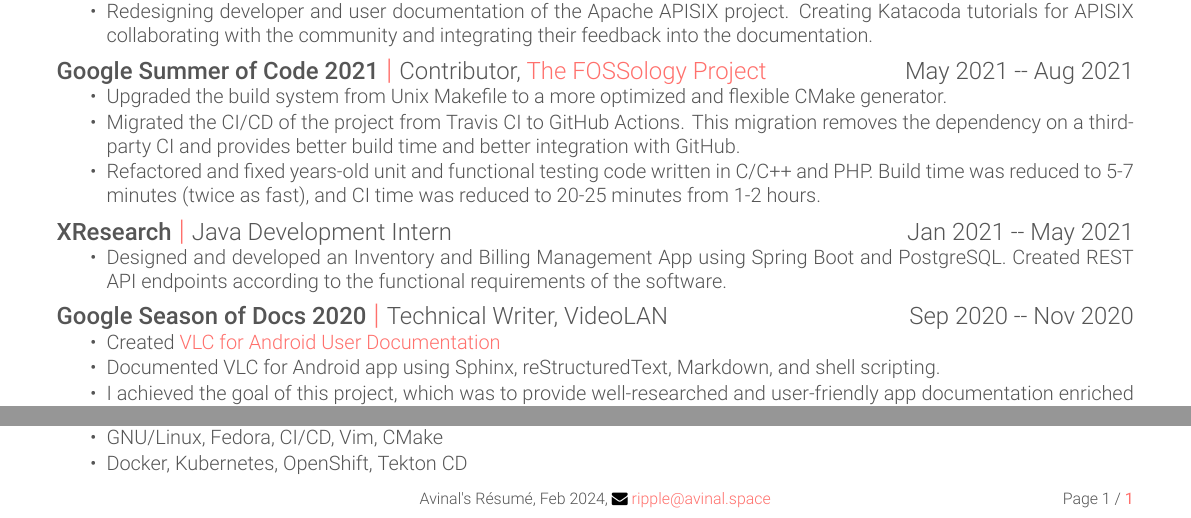
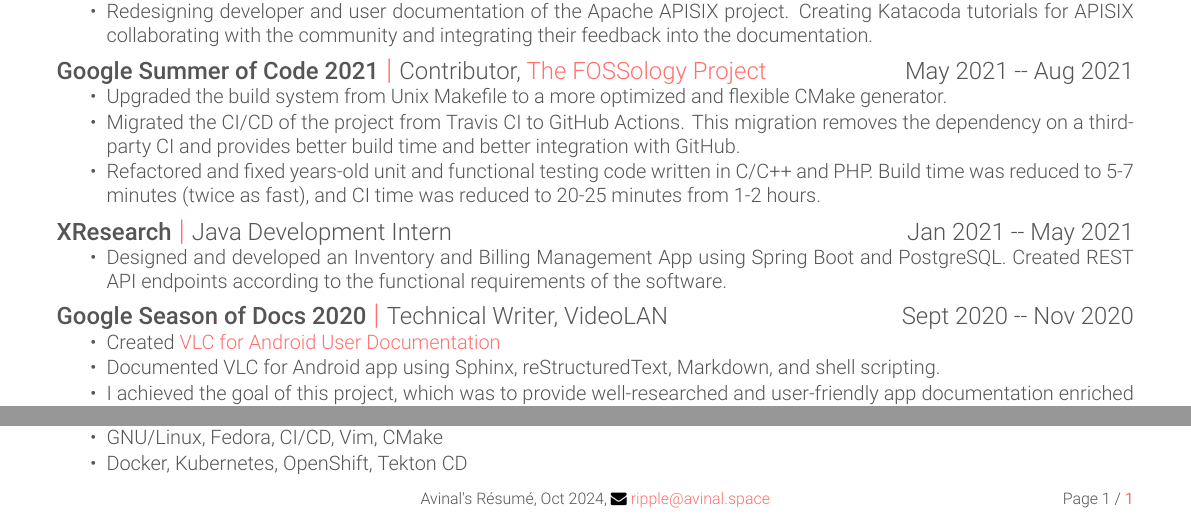
Before and after one commit to avinal/resume, a LaTeX CV (resume.tex): two parts of the page, joined at a grey line, cut so that both start at the same text. Compiled offline with XeLaTeX.

Commit message:
clean up resume.tex file

```diff
--- a/resume.tex
+++ b/resume.tex
@@ -10,7 +10,7 @@
 \email{ripple@avinal.space}
 \github{https://github.com/avinal}{GitHub}
 \linkedin{https://www.linkedin.com/in/avinal}{LinkedIn}
-\currentdate{Feb 2024}
+\currentdate{Oct 2024}
 
 \begin{document}
 \section{Experience}
@@ -44,12 +44,11 @@
 
 \combosection{XResearch}{Java Development Intern}{Jan 2021 -- May 2021}{
     \begin{tightlist}
-        \item Designed and developed an Inventory and Billing Management App using Spring Boot and
-PostgreSQL. Created REST API endpoints according to the functional requirements of the software.
+        \item Designed and developed an Inventory and Billing Management App using Spring Boot and PostgreSQL. Created REST API endpoints according to the functional requirements of the software.
     \end{tightlist}
 }
 
-\combosection{Google Season of Docs 2020}{Technical Writer, VideoLAN}{Sep 2020 -- Nov 2020}{
+\combosection{Google Season of Docs 2020}{Technical Writer, VideoLAN}{Sept 2020 -- Nov 2020}{
   \begin{tightlist}
     \item Created \href{https://code.videolan.org/docs/vlc-android-user}{VLC for Android User Documentation}
     \item Documented VLC for Android app using Sphinx, reStructuredText, Markdown, and shell scripting.
```
Also changed, not shown: resume.tex (1 more changed lines).
